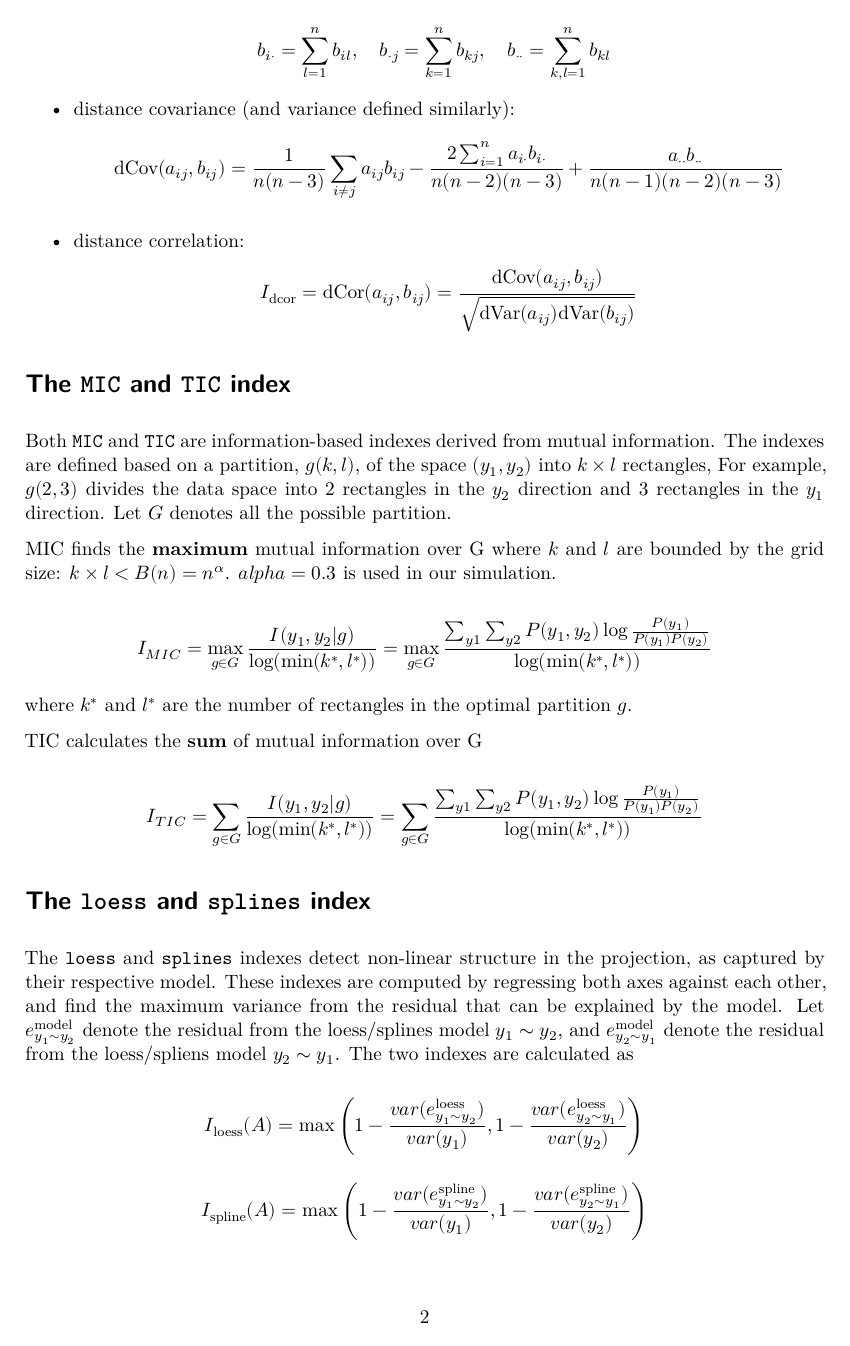
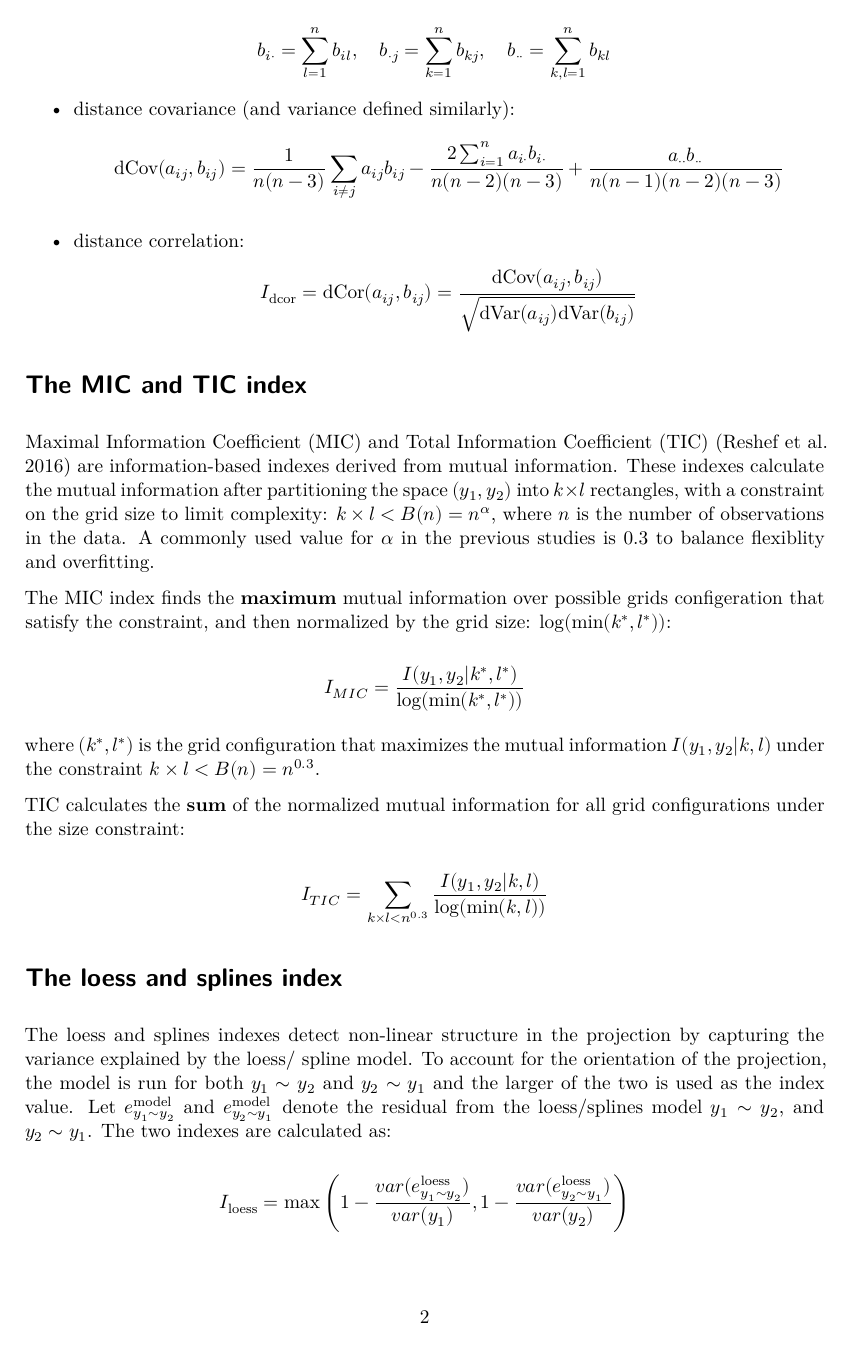
Before and after one commit to huizezhang-sherry/paper-jso, a Quarto document (supplementary/index-def.qmd): page 2 of 4. Rendered offline with R 4.5, knitr and Pandoc in place of Quarto, then LaTeX, with nearby package versions; some code elsewhere in the file could not run offline.

Commit message:
update index definition

```diff
--- a/supplementary/index-def.qmd
+++ b/supplementary/index-def.qmd
@@ -46,27 +46,27 @@ The dcor index [@Grimm2016], sometimes called dcor2D, measures the **d**istance
 
    -   distance correlation: $$I_{\text{dcor}} = \text{dCor} (a_{ij}, b_{ij}) = \frac{\text{dCov}(a_{ij}, b_{ij})}{\sqrt{\text{dVar}(a_{ij}) \text{dVar}(b_{ij})}}$$
 
-# The `MIC` and `TIC` index
+# The MIC and TIC index
 
-Both `MIC` and `TIC` are information-based indexes derived from mutual information. The indexes are defined based on a partition, $g(k, l)$, of the space $(y_1, y_2)$ into $k \times l$ rectangles, For example, $g(2, 3)$ divides the data space into 2 rectangles in the $y_2$ direction and 3 rectangles in the $y_1$ direction. Let $G$ denotes all the possible partition.
+Maximal Information Coefficient (MIC) and Total Information Coefficient (TIC) [@reshef2016measuring] are information-based indexes derived from mutual information. These indexes calculate the mutual information after partitioning the space $(y_1, y_2)$ into $k \times l$ rectangles, with a constraint on the grid size to limit complexity: $k \times l < B(n) = n^{\alpha}$, where $n$ is the number of observations in the data. A commonly used value for $\alpha$ in the previous studies is 0.3 to balance flexiblity and overfitting.
 
-MIC finds the **maximum** mutual information over G where $k$ and $l$ are bounded by the grid size: $k \times l < B(n) = n^{\alpha}$. $alpha = 0.3$ is used in our simulation.
+The MIC index finds the **maximum** mutual information over possible grids configeration that satisfy the constraint, and then normalized by the grid size: $\log(\min(k^*, l^*))$:
 
-$$I_{MIC} = \max_{g \in G} \frac{I(y_1, y_2 | g)}{\log(\min(k^*, l^*))}  = \max_{g \in G} \frac{\sum_{y1} \sum_{y2} P(y_1, y_2) \log \frac{P(y_1)}{P(y_1) P(y_2)}}{\log(\min(k^*, l^*))}$$
+$$I_{MIC} = \frac{I(y_1, y_2 | k^*, l^*)}{\log(\min(k^*, l^*))}$$
 
-where $k^*$ and $l^*$ are the number of rectangles in the optimal partition $g$.
+where $(k^*, l^*)$ is the grid configuration that maximizes the mutual information $I(y_1, y_2 | k, l)$ under the constraint $k \times l < B(n) = n^{0.3}$.
 
-TIC calculates the **sum** of mutual information over G
+TIC calculates the **sum** of the normalized mutual information for all grid configurations under the size constraint:
 
-$$I_{TIC} = \sum_{g \in G} \frac{I(y_1, y_2 | g)}{\log(\min(k^*, l^*))}  = \sum_{g \in G} \frac{\sum_{y1} \sum_{y2} P(y_1, y_2) \log \frac{P(y_1)}{P(y_1) P(y_2)}}{\log(\min(k^*, l^*))}$$
+$$I_{TIC} = \sum_{k \times l < n^{0.3}} \frac{I(y_1, y_2 | k, l)}{\log(\min(k, l))}$$
 
-# The `loess` and `splines` index
+# The loess and splines index
 
-The `loess` and `splines` indexes detect non-linear structure in the projection, as captured by their respective model. These indexes are computed by regressing both axes against each other, and find the maximum variance from the residual that can be explained by the model. Let $e^{\text{model}}_{y_1 \sim y_2}$ denote the residual from the loess/splines model $y_1 \sim y_2$, and $e^{\text{model}}_{y_2 \sim y_1}$ denote the residual from the loess/spliens model $y_2 \sim y_1$. The two indexes are calculated as
+The loess and splines indexes detect non-linear structure in the projection by capturing the variance explained by the loess/ spline model. To account for the orientation of the projection, the model is run for both $y_1 \sim y_2$ and $y_2 \sim y_1$ and the larger of the two is used as the index value. Let $e^{\text{model}}_{y_1 \sim y_2}$ and $e^{\text{model}}_{y_2 \sim y_1}$ denote the residual from the loess/splines model $y_1 \sim y_2$, and $y_2 \sim y_1$. The two indexes are calculated as:
 
- $$I_{\text{loess}}(A) = \max \left(1 - \frac{var(e^{\text{loess}}_{y_1 \sim y_2})}{var(y_1)}, 1 - \frac{var(e^{\text{loess}}_{y_2 \sim y_1})}{var(y_2)}\right)$$
+ $$I_{\text{loess}} = \max \left(1 - \frac{var(e^{\text{loess}}_{y_1 \sim y_2})}{var(y_1)}, 1 - \frac{var(e^{\text{loess}}_{y_2 \sim y_1})}{var(y_2)}\right)$$
 
-$$I_{\text{spline}}(A) = \max \left(1 - \frac{var(e^{\text{spline}}_{y_1 \sim y_2})}{var(y_1)}, 1 - \frac{var(e^{\text{spline}}_{y_2 \sim y_1})}{var(y_2)}\right)$$
+$$I_{\text{spline}} = \max \left(1 - \frac{var(e^{\text{spline}}_{y_1 \sim y_2})}{var(y_1)}, 1 - \frac{var(e^{\text{spline}}_{y_2 \sim y_1})}{var(y_2)}\right)$$
 
 # The skinny and stringy index
 
```
Also changed, not shown: bibliography.bib (+10 -0 lines), 1 other file.
